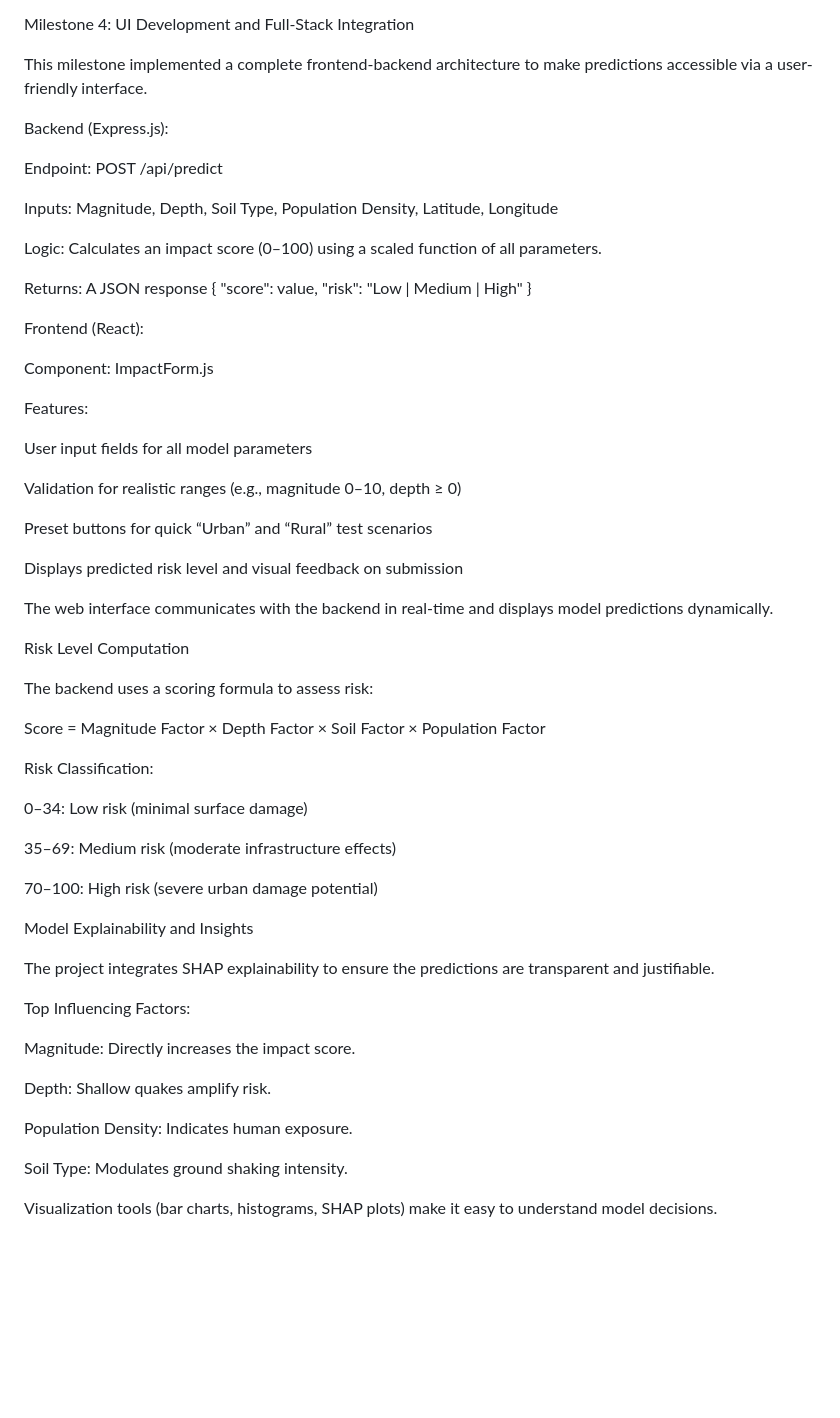
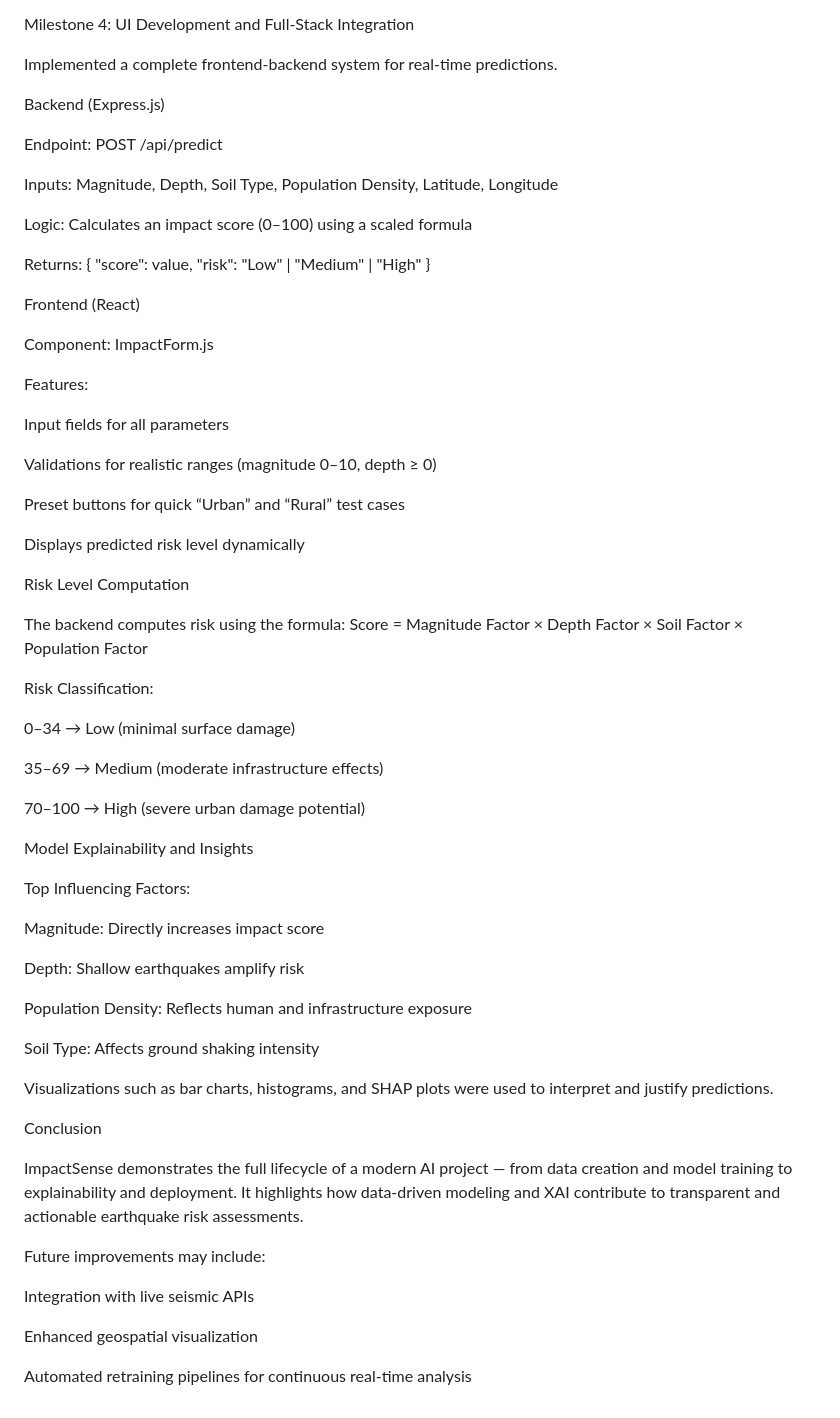
Before and after one commit to springboardmentor3847a-cloud/ImpactSense-Earthquake-Impact-Prediction, a Markdown page: README.md, the part around the change printed below. Drawn GitHub-style; blank space fills up the shorter version.

```diff
--- a/README.md
+++ b/README.md
@@ -81,60 +84,68 @@ SHAP analysis confirmed that Magnitude and Depth were the dominant predictors of
 
 Milestone 4: UI Development and Full-Stack Integration
 
-This milestone implemented a complete frontend-backend architecture to make predictions accessible via a user-friendly interface.
+Implemented a complete frontend-backend system for real-time predictions.
 
-Backend (Express.js):
+Backend (Express.js)
 
 Endpoint: POST /api/predict
 
 Inputs: Magnitude, Depth, Soil Type, Population Density, Latitude, Longitude
 
-Logic: Calculates an impact score (0–100) using a scaled function of all parameters.
+Logic: Calculates an impact score (0–100) using a scaled formula
 
-Returns: A JSON response { "score": value, "risk": "Low | Medium | High" }
+Returns: { "score": value, "risk": "Low" | "Medium" | "High" }
 
-Frontend (React):
+Frontend (React)
 
 Component: ImpactForm.js
 
 Features:
 
-User input fields for all model parameters
+Input fields for all parameters
 
-Validation for realistic ranges (e.g., magnitude 0–10, depth ≥ 0)
+Validations for realistic ranges (magnitude 0–10, depth ≥ 0)
 
-Preset buttons for quick “Urban” and “Rural” test scenarios
+Preset buttons for quick “Urban” and “Rural” test cases
 
-Displays predicted risk level and visual feedback on submission
-
-The web interface communicates with the backend in real-time and displays model predictions dynamically.
+Displays predicted risk level dynamically
 
 Risk Level Computation
 
-The backend uses a scoring formula to assess risk:
-
+The backend computes risk using the formula:
 Score = Magnitude Factor × Depth Factor × Soil Factor × Population Factor
 
 Risk Classification:
 
-0–34: Low risk (minimal surface damage)
+0–34 → Low (minimal surface damage)
 
-35–69: Medium risk (moderate infrastructure effects)
+35–69 → Medium (moderate infrastructure effects)
 
-70–100: High risk (severe urban damage potential)
+70–100 → High (severe urban damage potential)
 
 Model Explainability and Insights
 
-The project integrates SHAP explainability to ensure the predictions are transparent and justifiable.
-
 Top Influencing Factors:
 
-Magnitude: Directly increases the impact score.
+Magnitude: Directly increases impact score
 
-Depth: Shallow quakes amplify risk.
+Depth: Shallow earthquakes amplify risk
 
-Population Density: Indicates human exposure.
+Population Density: Reflects human and infrastructure exposure
 
-Soil Type: Modulates ground shaking intensity.
+Soil Type: Affects ground shaking intensity
 
-Visualization tools (bar charts, histograms, SHAP plots) make it easy to understand model decisions.
+Visualizations such as bar charts, histograms, and SHAP plots were used to interpret and justify predictions.
+
+Conclusion
+
+ImpactSense demonstrates the full lifecycle of a modern AI project — from data creation and model training to explainability and deployment.
+It highlights how data-driven modeling and XAI contribute to transparent and actionable earthquake risk assessments.
+
+Future improvements may include:
+
+Integration with live seismic APIs
+
+Enhanced geospatial visualization
+
+Automated retraining pipelines for continuous real-time analysis
```
Also changed, not shown: other parts of README.md (+31 -28 lines).
